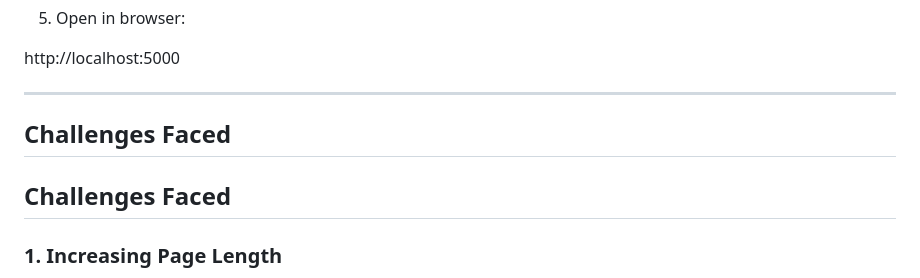
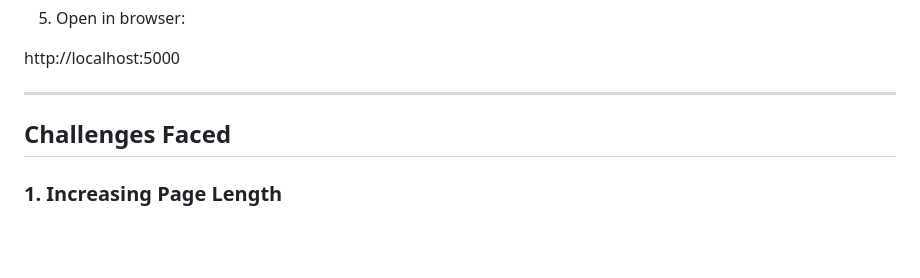
Before and after one commit to yoshithavislavath-jpg/Expense_Tracker, a Markdown page: README.md, the part around the change. Rendered like a GitHub page; blank space fills up the shorter version.

```diff
--- a/README.md
+++ b/README.md
@@ -122,8 +122,6 @@ http://localhost:5000
 
 ## Challenges Faced
 
-## Challenges Faced
-
 ### 1. Increasing Page Length
 - Displaying all components on a single page led to excessive scrolling
 - The interface became cluttered as more data was added
```
